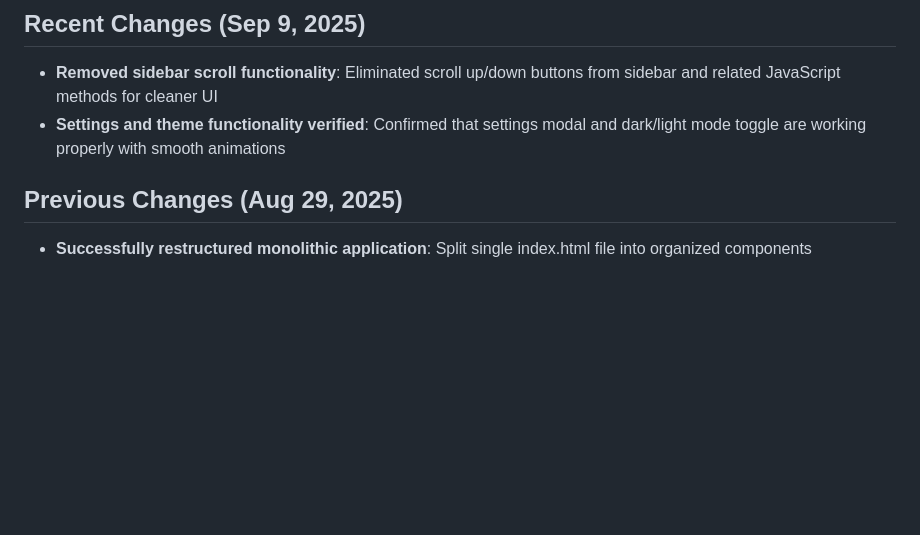
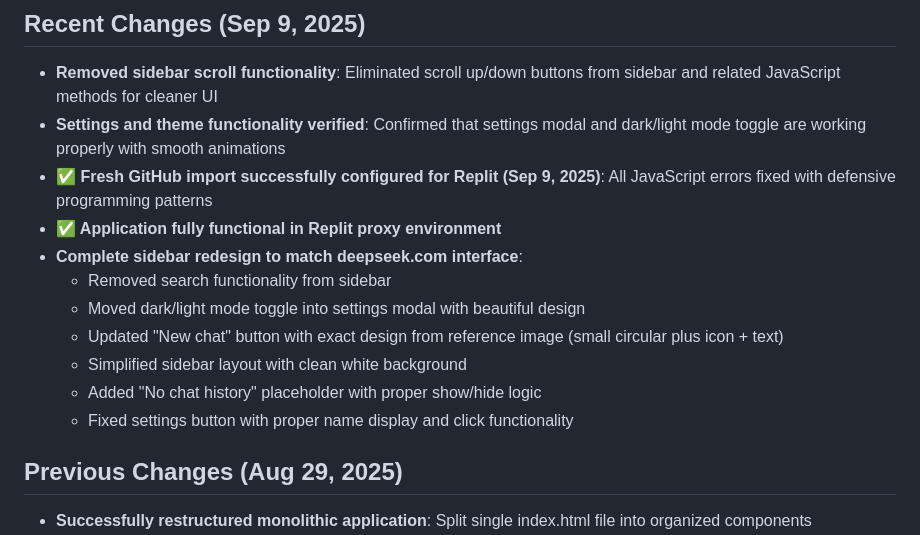
Before and after one commit to khang26042012/NexoraX-AI, a Markdown page: replit.md, the part around the change. Rendered like a GitHub page; blank space fills up the shorter version.

Commit message:
Update chat application with redesigned sidebar and functional settings
Redesigned sidebar to match deepseek.com, removed scroll functionality, moved dark/light mode toggle to settings modal, updated "New chat" button, and fixed settings button functionality.

Replit-Commit-Author: Agent
Replit-Commit-Session-Id: dd277ed9-ed5c-4f3e-8527-9cd0aa4e05fa
Replit-Commit-Checkpoint-Type: full_checkpoint
Replit-Commit-Screenshot-Url: https://storage.googleapis.com/screenshot-production-us-central1/0824c1d2-c48e-46b6-a89c-f41233bbf94c/dd277ed9-ed5c-4f3e-8527-9cd0aa4e05fa/fN25Gc3

```diff
--- a/replit.md
+++ b/replit.md
@@ -20,6 +20,15 @@ Preferred communication style: Simple, everyday language.
 
 - **Removed sidebar scroll functionality**: Eliminated scroll up/down buttons from sidebar and related JavaScript methods for cleaner UI
 - **Settings and theme functionality verified**: Confirmed that settings modal and dark/light mode toggle are working properly with smooth animations
+- **✅ Fresh GitHub import successfully configured for Replit (Sep 9, 2025)**: All JavaScript errors fixed with defensive programming patterns
+- **✅ Application fully functional in Replit proxy environment**
+- **Complete sidebar redesign to match deepseek.com interface**:
+  - Removed search functionality from sidebar
+  - Moved dark/light mode toggle into settings modal with beautiful design
+  - Updated "New chat" button with exact design from reference image (small circular plus icon + text)
+  - Simplified sidebar layout with clean white background
+  - Added "No chat history" placeholder with proper show/hide logic
+  - Fixed settings button with proper name display and click functionality
 
 ## Previous Changes (Aug 29, 2025)
 
```
